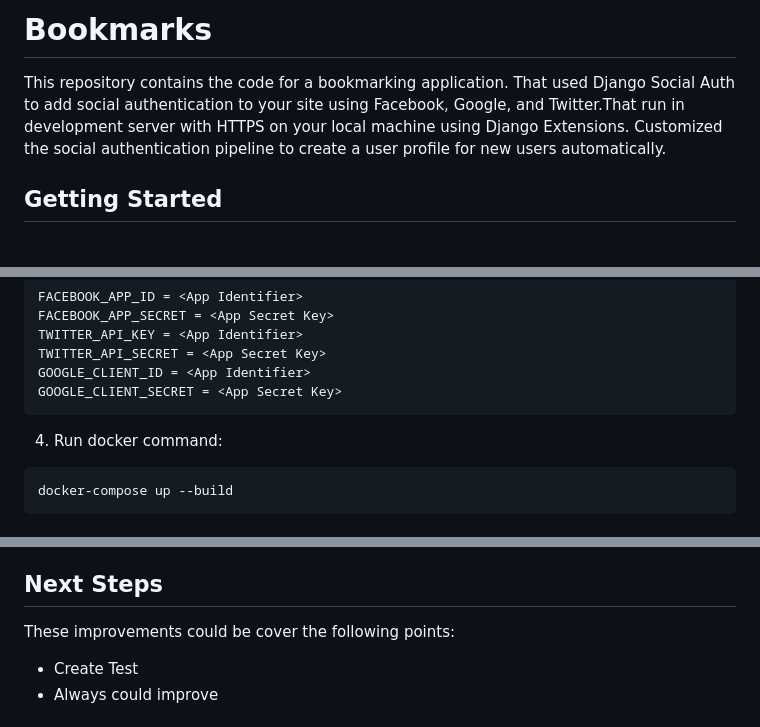
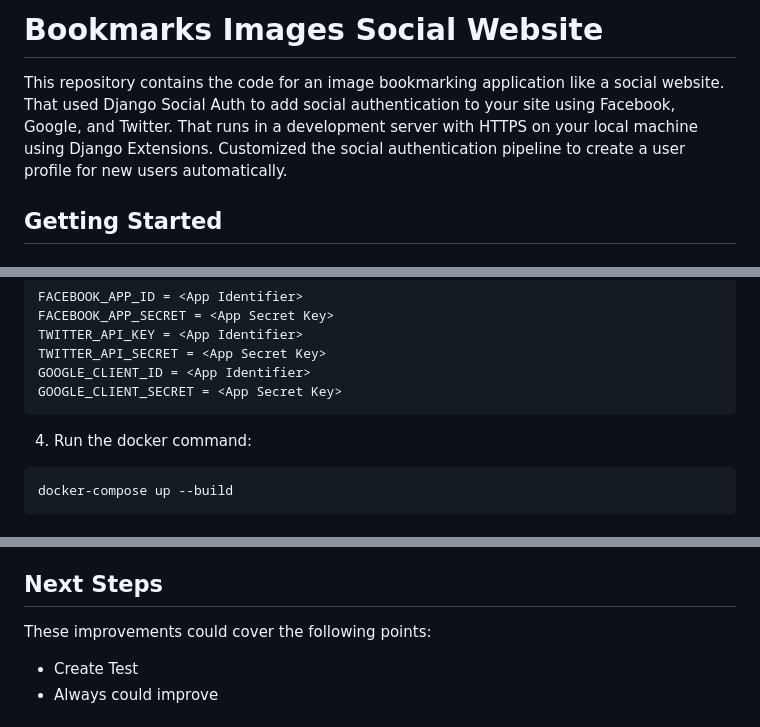
Before and after one commit to JoseJulianMosqueraFuli/bookmarks, a Markdown page: README.md, 3 parts joined by grey strips. GitHub-like rendering.

Commit message:
docs: update README.md

````diff
--- a/README.md
+++ b/README.md
@@ -1,6 +1,6 @@
-# Bookmarks
+# Bookmarks Images Social Website
 
-This repository contains the code for a bookmarking application. That used Django Social Auth to add social authentication to your site using Facebook, Google, and Twitter.That run in development server with HTTPS on your local machine using Django Extensions. Customized the social authentication pipeline to create a user profile for new users automatically.
+This repository contains the code for an image bookmarking application like a social website. That used Django Social Auth to add social authentication to your site using Facebook, Google, and Twitter. That runs in a development server with HTTPS on your local machine using Django Extensions. Customized the social authentication pipeline to create a user profile for new users automatically.
 
 ## Getting Started
 
@@ -29,7 +29,7 @@ GOOGLE_CLIENT_ID = <App Identifier>
 GOOGLE_CLIENT_SECRET = <App Secret Key>
 ```
 
-4. Run docker command:
+4. Run the docker command:
 
 ```bash
 docker-compose up --build
@@ -133,7 +133,7 @@ Now, you can access the application in your browser at [http://127.0.0.1:8000/](
 
 ## Next Steps
 
-These improvements could be cover the following points:
+These improvements could cover the following points:
 
 - Create Test
 - Always could improve
````
